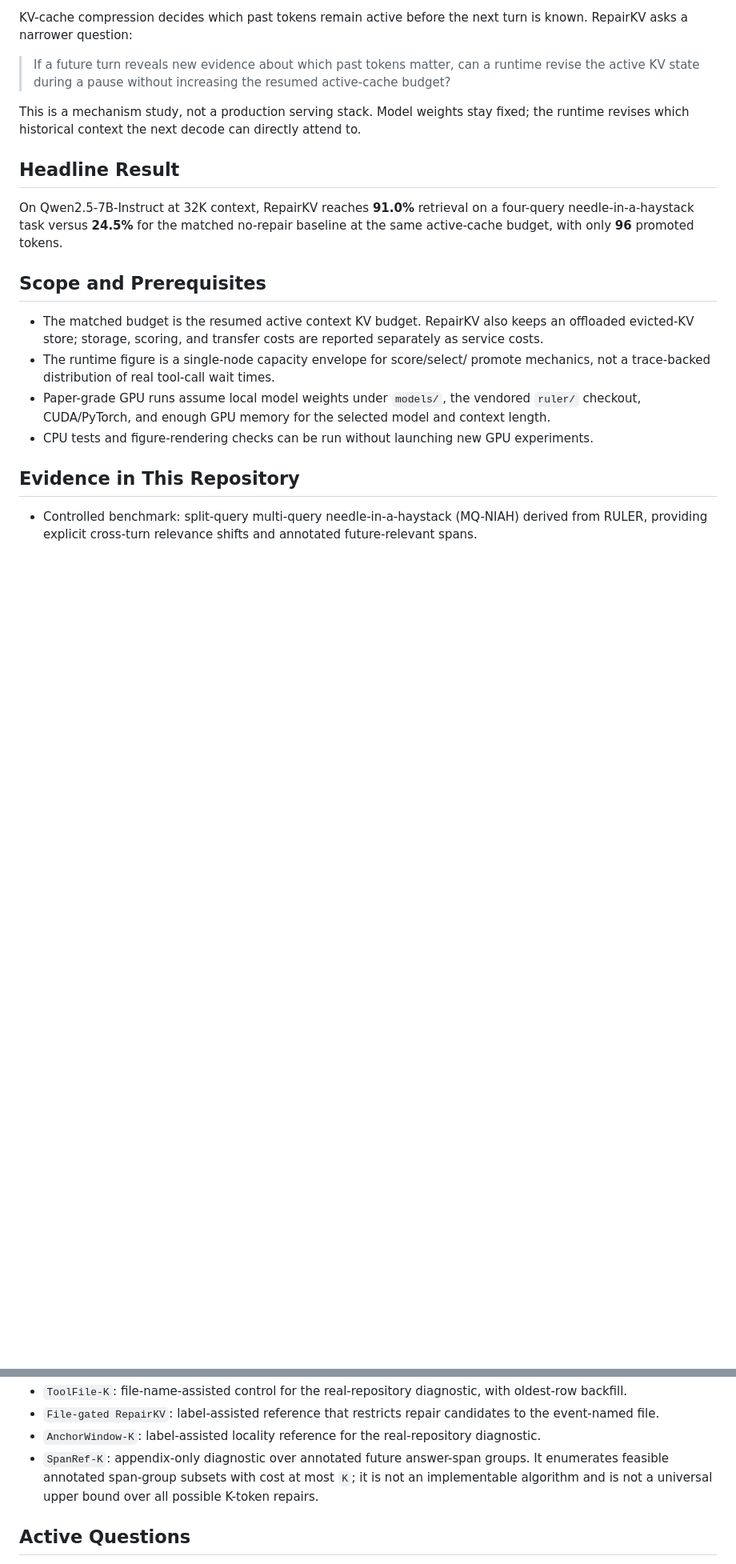
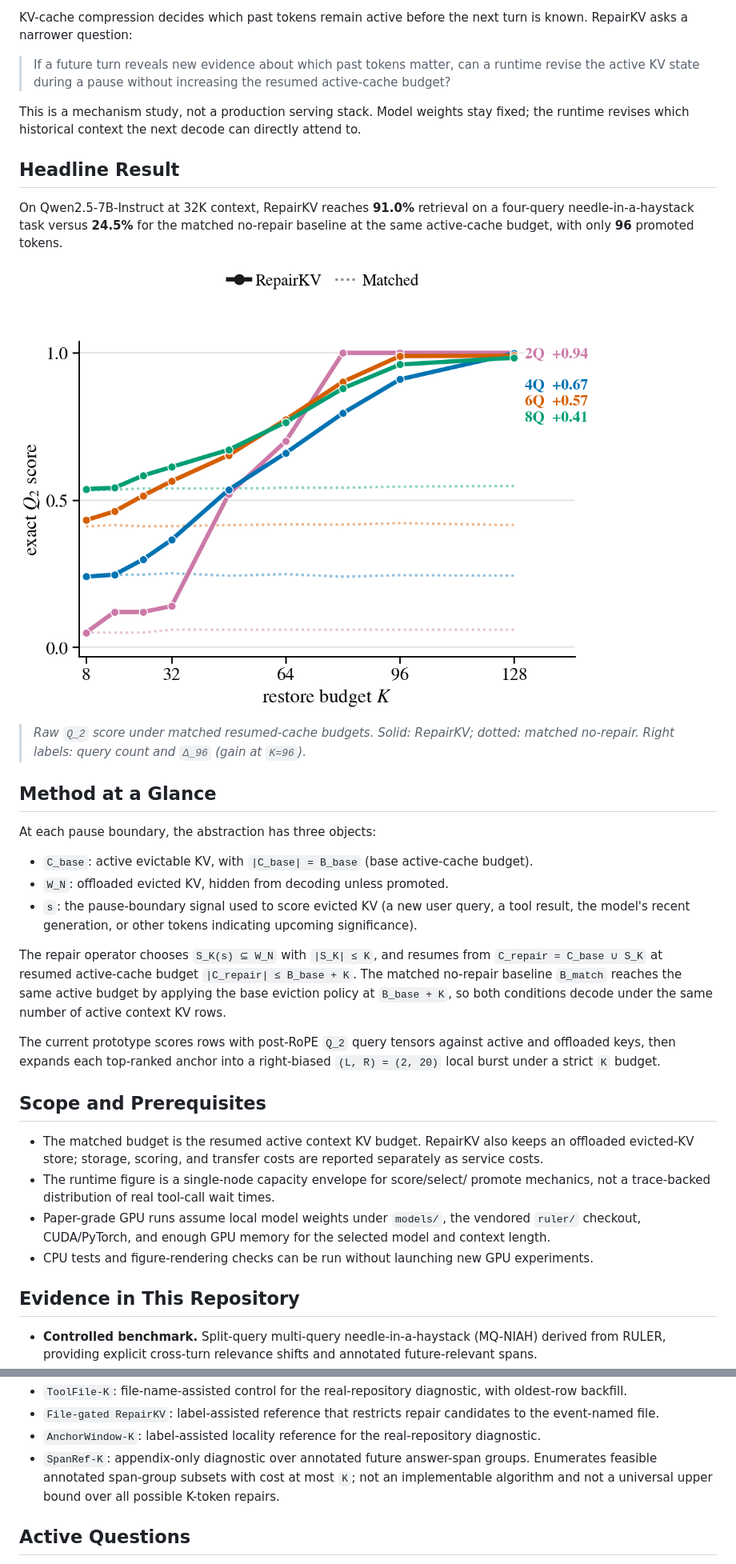
Before and after one commit to arusli1/RepairKV, a Markdown page: README.md, 2 parts joined by grey strips. Shown: that part at 80% size. Drawn GitHub-style; blank space fills up the shorter version.

```diff
--- a/README.md
+++ b/README.md
@@ -33,10 +41,39 @@ directly attend to.
 
 ## Headline Result
 
-On Qwen2.5-7B-Instruct at 32K context, RepairKV reaches **91.0%** retrieval on
-a four-query needle-in-a-haystack task versus **24.5%** for the matched
+On Qwen2.5-7B-Instruct at 32K context, RepairKV reaches **91.0%** retrieval
+on a four-query needle-in-a-haystack task versus **24.5%** for the matched
 no-repair baseline at the same active-cache budget, with only **96** promoted
 tokens.
+
+![Matched-budget frontier across MQ-NIAH-2Q/4Q/6Q/8Q](paper/figures/frontier_raw_overlay.png)
+
+> *Raw `Q_2` score under matched resumed-cache budgets. Solid:
+> RepairKV; dotted: matched no-repair. Right labels: query count and
+> `Δ_96` (gain at `K=96`).*
+
+## Method at a Glance
+
+At each pause boundary, the abstraction has three objects:
+
+- `C_base`: active evictable KV, with `|C_base| = B_base` (base
+  active-cache budget).
+- `W_N`: offloaded evicted KV, hidden from decoding unless promoted.
+- `s`: the pause-boundary signal used to score evicted KV (a new user
+  query, a tool result, the model's recent generation, or other tokens
+  indicating upcoming significance).
+
+The repair operator chooses `S_K(s) ⊆ W_N` with `|S_K| ≤ K`, and resumes
+from `C_repair = C_base ∪ S_K` at resumed active-cache budget
+`|C_repair| ≤ B_base + K`. The matched no-repair baseline `B_match` reaches
+the same active budget by applying the base eviction policy at
+`B_base + K`, so both conditions decode under the same number of active
+context KV rows.
+
+The current prototype scores rows with post-RoPE `Q_2` query tensors
+against active and offloaded keys, then expands each top-ranked anchor
+into a right-biased `(L, R) = (2, 20)` local burst under a strict `K`
+budget.
 
 ## Scope and Prerequisites
 
@@ -54,6 +91,6 @@ tokens.
 
 ## Evidence in This Repository
 
-- Controlled benchmark: split-query multi-query needle-in-a-haystack
+- **Controlled benchmark.** Split-query multi-query needle-in-a-haystack
   (MQ-NIAH) derived from RULER, providing explicit cross-turn relevance
   shifts and annotated future-relevant spans.
@@ -167,9 +215,9 @@ design, then move to a locked run only after the smoke passes a written gate.
 - `AnchorWindow-K`: label-assisted locality reference for the
   real-repository diagnostic.
 - `SpanRef-K`: appendix-only diagnostic over annotated future answer-span
-  groups. It enumerates feasible annotated span-group subsets with cost at
-  most `K`; it is not an implementable algorithm and is not a universal
-  upper bound over all possible K-token repairs.
+  groups. Enumerates feasible annotated span-group subsets with cost at
+  most `K`; not an implementable algorithm and not a universal upper
+  bound over all possible K-token repairs.
 
 ## Active Questions
 
```
Also changed, not shown: other parts of README.md (+39 -20 lines), paper/figures/figure1_pipeline.png (added).
